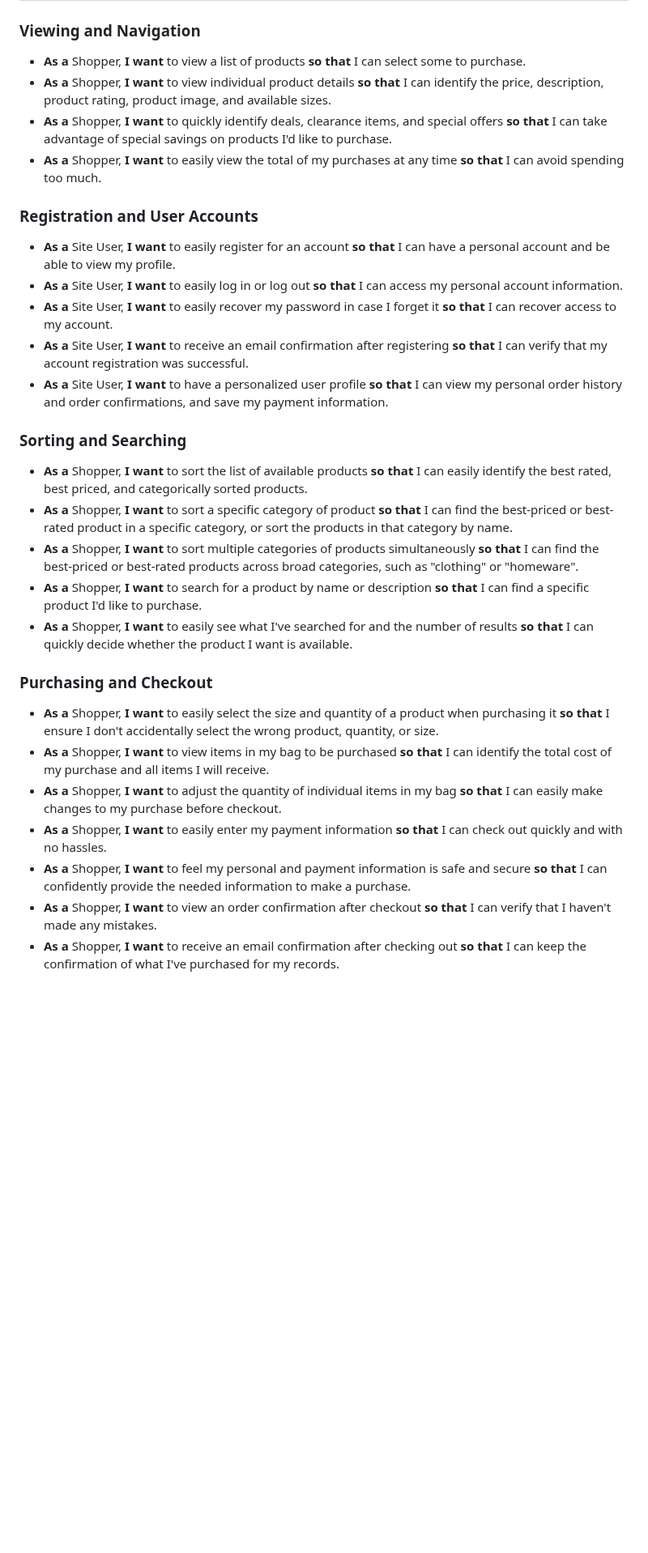
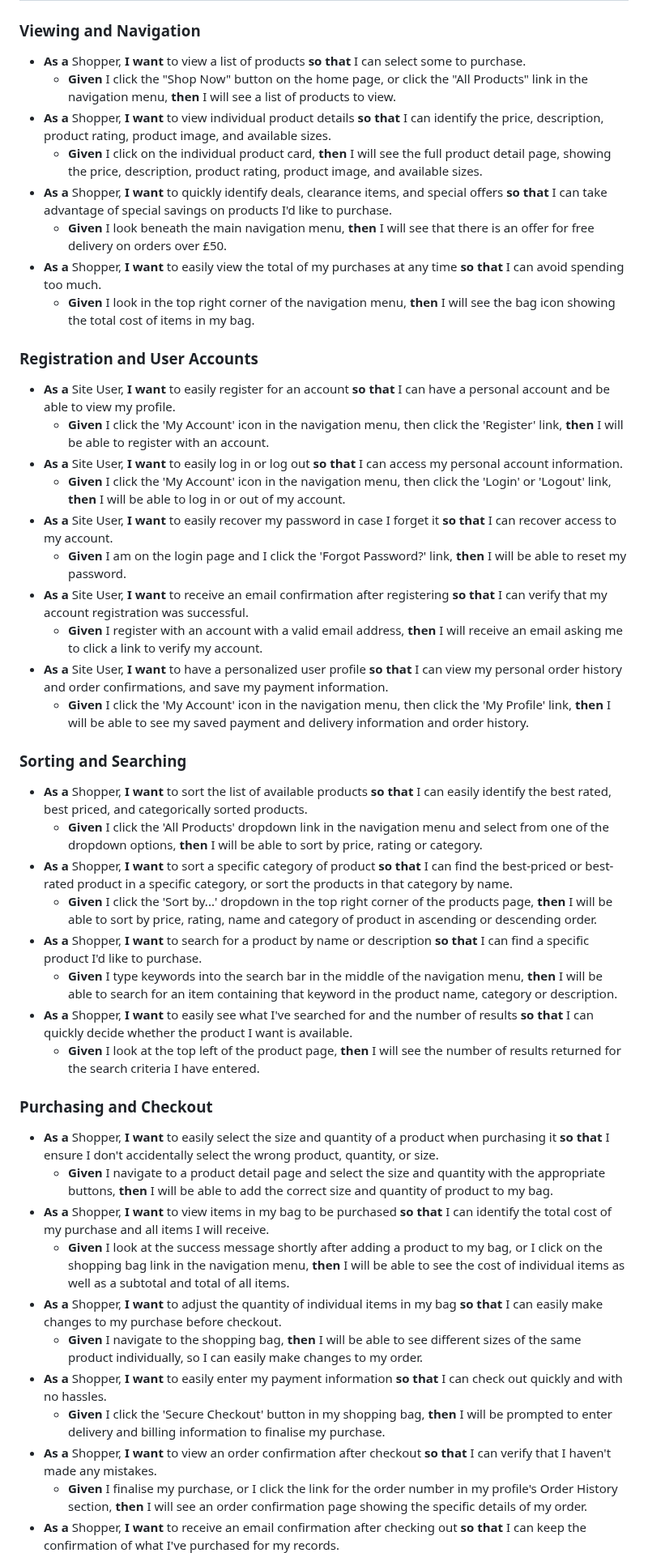
Before and after one commit to DanHodgson12/gym-stop, a Markdown page: TESTING.md, the part around one of its changes. Shown at 81% size. Drawn GitHub-style; blank space fills up the shorter version.

Commit message:
feat: completed testing user stories

```diff
--- a/TESTING.md
+++ b/TESTING.md
@@ -30,32 +30,48 @@ The developer chose to use automated testing as the main form of testing through
 ### Viewing and Navigation
 
 - **As a** Shopper, **I want** to view a list of products **so that** I can select some to purchase.
+  - **Given** I click the "Shop Now" button on the home page, or click the "All Products" link in the navigation menu, **then** I will see a list of products to view.
 - **As a** Shopper, **I want** to view individual product details **so that** I can identify the price, description, product rating, product image, and available sizes.
+  - **Given** I click on the individual product card, **then** I will see the full product detail page, showing the price, description, product rating, product image, and available sizes.
 - **As a** Shopper, **I want** to quickly identify deals, clearance items, and special offers **so that** I can take advantage of special savings on products I'd like to purchase.
+  - **Given** I look beneath the main navigation menu, **then** I will see that there is an offer for free delivery on orders over £50.
 - **As a** Shopper, **I want** to easily view the total of my purchases at any time **so that** I can avoid spending too much.
+  - **Given** I look in the top right corner of the navigation menu, **then** I will see the bag icon showing the total cost of items in my bag.
 
 ### Registration and User Accounts
 
 - **As a** Site User, **I want** to easily register for an account **so that** I can have a personal account and be able to view my profile.
+  - **Given** I click the 'My Account' icon in the navigation menu, then click the 'Register' link, **then** I will be able to register with an account.
 - **As a** Site User, **I want** to easily log in or log out **so that** I can access my personal account information.
+  - **Given** I click the 'My Account' icon in the navigation menu, then click the 'Login' or 'Logout' link, **then** I will be able to log in or out of my account.
 - **As a** Site User, **I want** to easily recover my password in case I forget it **so that** I can recover access to my account.
+  - **Given** I am on the login page and I click the 'Forgot Password?' link, **then** I will be able to reset my password.
 - **As a** Site User, **I want** to receive an email confirmation after registering **so that** I can verify that my account registration was successful.
+  - **Given** I register with an account with a valid email address, **then** I will receive an email asking me to click a link to verify my account.
 - **As a** Site User, **I want** to have a personalized user profile **so that** I can view my personal order history and order confirmations, and save my payment information.
+  - **Given** I click the 'My Account' icon in the navigation menu, then click the 'My Profile' link, **then** I will be able to see my saved payment and delivery information and order history.
 
 ### Sorting and Searching
 
 - **As a** Shopper, **I want** to sort the list of available products **so that** I can easily identify the best rated, best priced, and categorically sorted products.
+  - **Given** I click the 'All Products' dropdown link in the navigation menu and select from one of the dropdown options, **then** I will be able to sort by price, rating or category.
 - **As a** Shopper, **I want** to sort a specific category of product **so that** I can find the best-priced or best-rated product in a specific category, or sort the products in that category by name.
-- **As a** Shopper, **I want** to sort multiple categories of products simultaneously **so that** I can find the best-priced or best-rated products across broad categories, such as "clothing" or "homeware".
+  - **Given** I click the 'Sort by...' dropdown in the top right corner of the products page, **then** I will be able to sort by price, rating, name and category of product in ascending or descending order.
 - **As a** Shopper, **I want** to search for a product by name or description **so that** I can find a specific product I'd like to purchase.
+  - **Given** I type keywords into the search bar in the middle of the navigation menu, **then** I will be able to search for an item containing that keyword in the product name, category or description.
 - **As a** Shopper, **I want** to easily see what I've searched for and the number of results **so that** I can quickly decide whether the product I want is available.
+  - **Given** I look at the top left of the product page, **then** I will see the number of results returned for the search criteria I have entered.
 
 ### Purchasing and Checkout
 
 - **As a** Shopper, **I want** to easily select the size and quantity of a product when purchasing it **so that** I ensure I don't accidentally select the wrong product, quantity, or size.
+  - **Given** I navigate to a product detail page and select the size and quantity with the appropriate buttons, **then** I will be able to add the correct size and quantity of product to my bag.
 - **As a** Shopper, **I want** to view items in my bag to be purchased **so that** I can identify the total cost of my purchase and all items I will receive.
+  - **Given** I look at the success message shortly after adding a product to my bag, or I click on the shopping bag link in the navigation menu, **then** I will be able to see the cost of individual items as well as a subtotal and total of all items.
 - **As a** Shopper, **I want** to adjust the quantity of individual items in my bag **so that** I can easily make changes to my purchase before checkout.
+  - **Given** I navigate to the shopping bag, **then** I will be able to see different sizes of the same product individually, so I can easily make changes to my order.
 - **As a** Shopper, **I want** to easily enter my payment information **so that** I can check out quickly and with no hassles.
-- **As a** Shopper, **I want** to feel my personal and payment information is safe and secure **so that** I can confidently provide the needed information to make a purchase.
+  - **Given** I click the 'Secure Checkout' button in my shopping bag, **then** I will be prompted to enter delivery and billing information to finalise my purchase.
 - **As a** Shopper, **I want** to view an order confirmation after checkout **so that** I can verify that I haven't made any mistakes.
+  - **Given** I finalise my purchase, or I click the link for the order number in my profile's Order History section, **then** I will see an order confirmation page showing the specific details of my order.
 - **As a** Shopper, **I want** to receive an email confirmation after checking out **so that** I can keep the confirmation of what I've purchased for my records.
```
Also changed, not shown: other parts of TESTING.md (+15 -0 lines).
